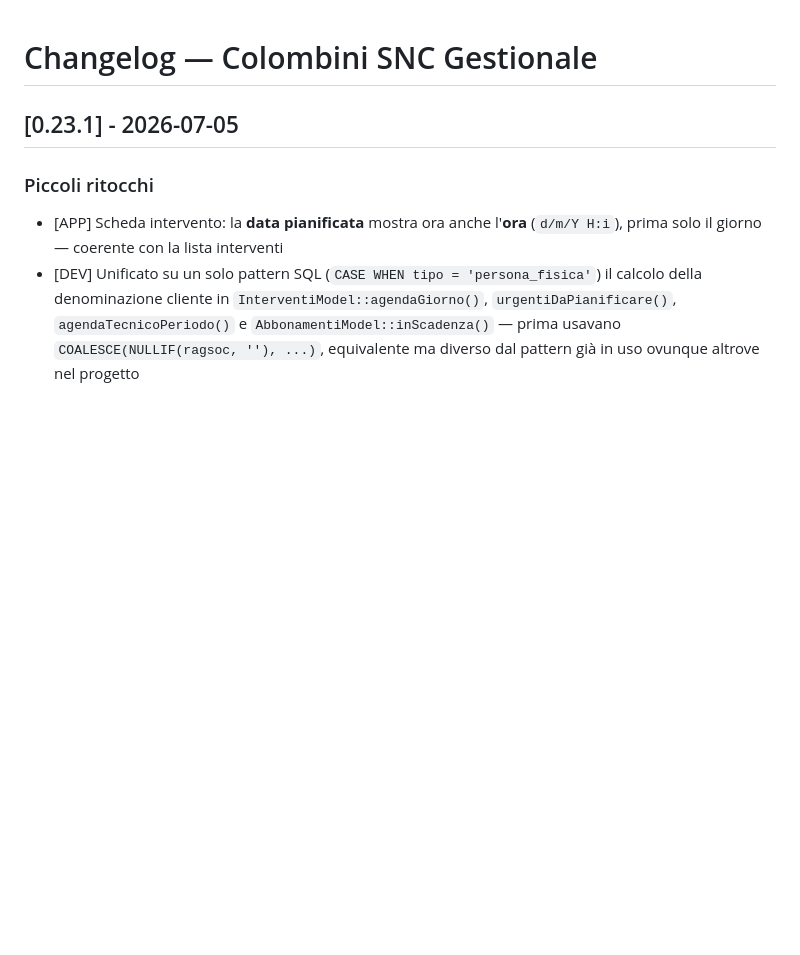
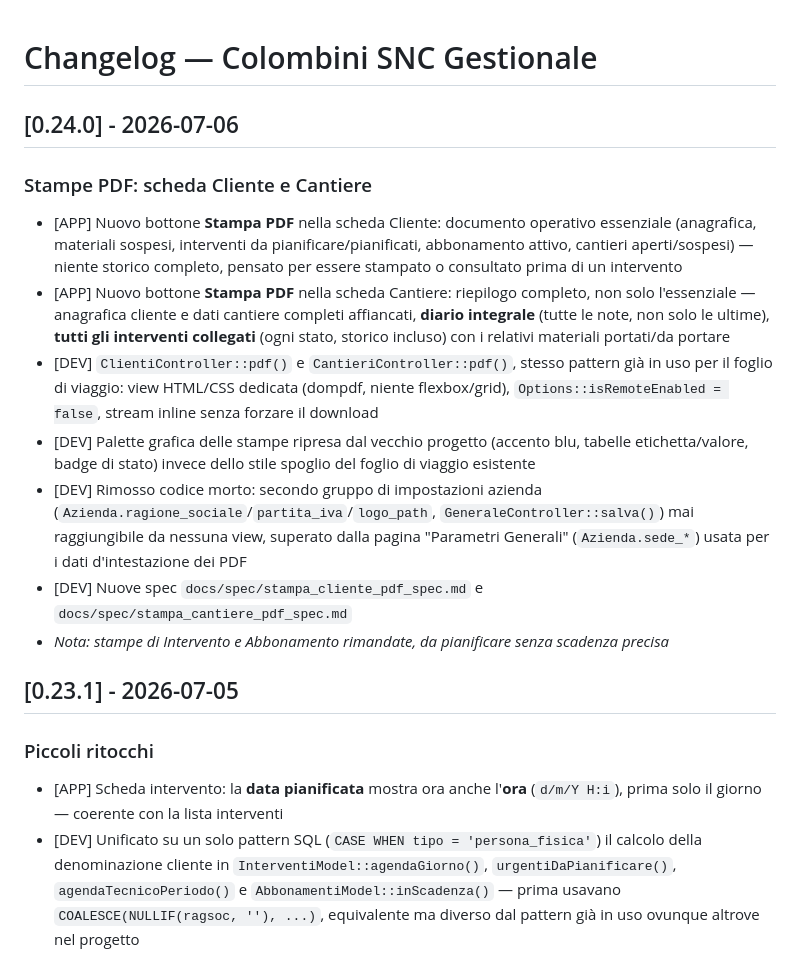
Before and after one commit to daniela-cali/colombinisnc, a Markdown page: CHANGELOG.md, the part around the change. GitHub-like rendering; blank space fills up the shorter version.

Commit message:
v0.24.0 — Stampe PDF: scheda Cliente e Cantiere
Chiude il branch stampe-pdf con le due schede completate (Cliente e
Cantiere). Le stampe di Intervento e Abbonamento restano rimandate,
da pianificare in un secondo momento senza scadenza precisa.

Co-Authored-By: Claude Sonnet 5 <noreply@anthropic.com>

```diff
--- a/CHANGELOG.md
+++ b/CHANGELOG.md
@@ -1,4 +1,16 @@
 # Changelog — Colombini SNC Gestionale
+
+## [0.24.0] - 2026-07-06
+
+### Stampe PDF: scheda Cliente e Cantiere
+
+- [APP] Nuovo bottone **Stampa PDF** nella scheda Cliente: documento operativo essenziale (anagrafica, materiali sospesi, interventi da pianificare/pianificati, abbonamento attivo, cantieri aperti/sospesi) — niente storico completo, pensato per essere stampato o consultato prima di un intervento
+- [APP] Nuovo bottone **Stampa PDF** nella scheda Cantiere: riepilogo completo, non solo l'essenziale — anagrafica cliente e dati cantiere completi affiancati, **diario integrale** (tutte le note, non solo le ultime), **tutti gli interventi collegati** (ogni stato, storico incluso) con i relativi materiali portati/da portare
+- [DEV] `ClientiController::pdf()` e `CantieriController::pdf()`, stesso pattern già in uso per il foglio di viaggio: view HTML/CSS dedicata (dompdf, niente flexbox/grid), `Options::isRemoteEnabled = false`, stream inline senza forzare il download
+- [DEV] Palette grafica delle stampe ripresa dal vecchio progetto (accento blu, tabelle etichetta/valore, badge di stato) invece dello stile spoglio del foglio di viaggio esistente
+- [DEV] Rimosso codice morto: secondo gruppo di impostazioni azienda (`Azienda.ragione_sociale`/`partita_iva`/`logo_path`, `GeneraleController::salva()`) mai raggiungibile da nessuna view, superato dalla pagina "Parametri Generali" (`Azienda.sede_*`) usata per i dati d'intestazione dei PDF
+- [DEV] Nuove spec `docs/spec/stampa_cliente_pdf_spec.md` e `docs/spec/stampa_cantiere_pdf_spec.md`
+- *Nota: stampe di Intervento e Abbonamento rimandate, da pianificare senza scadenza precisa*
 
 ## [0.23.1] - 2026-07-05
 
```
Also changed, not shown: docs/ANALISI.md (+7 -0 lines).
